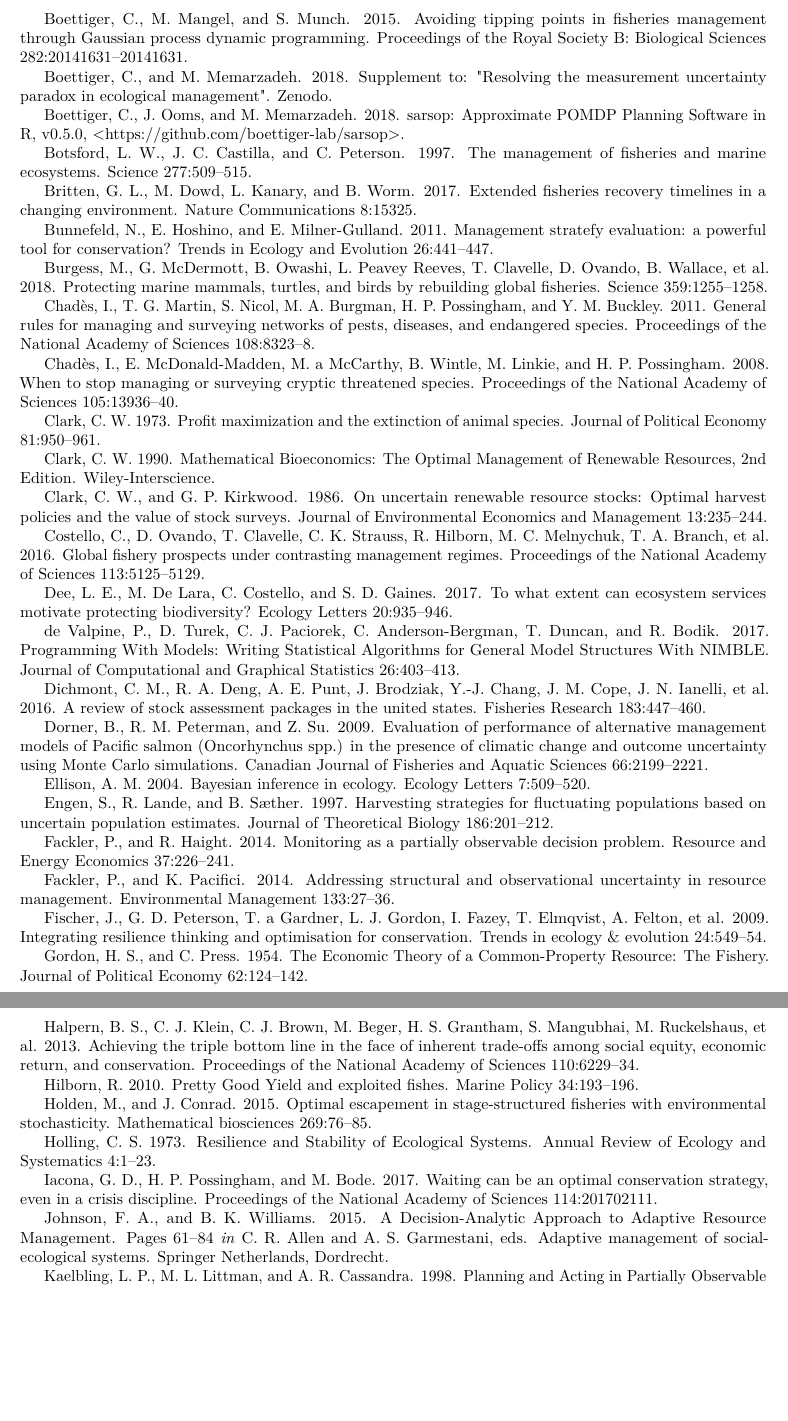
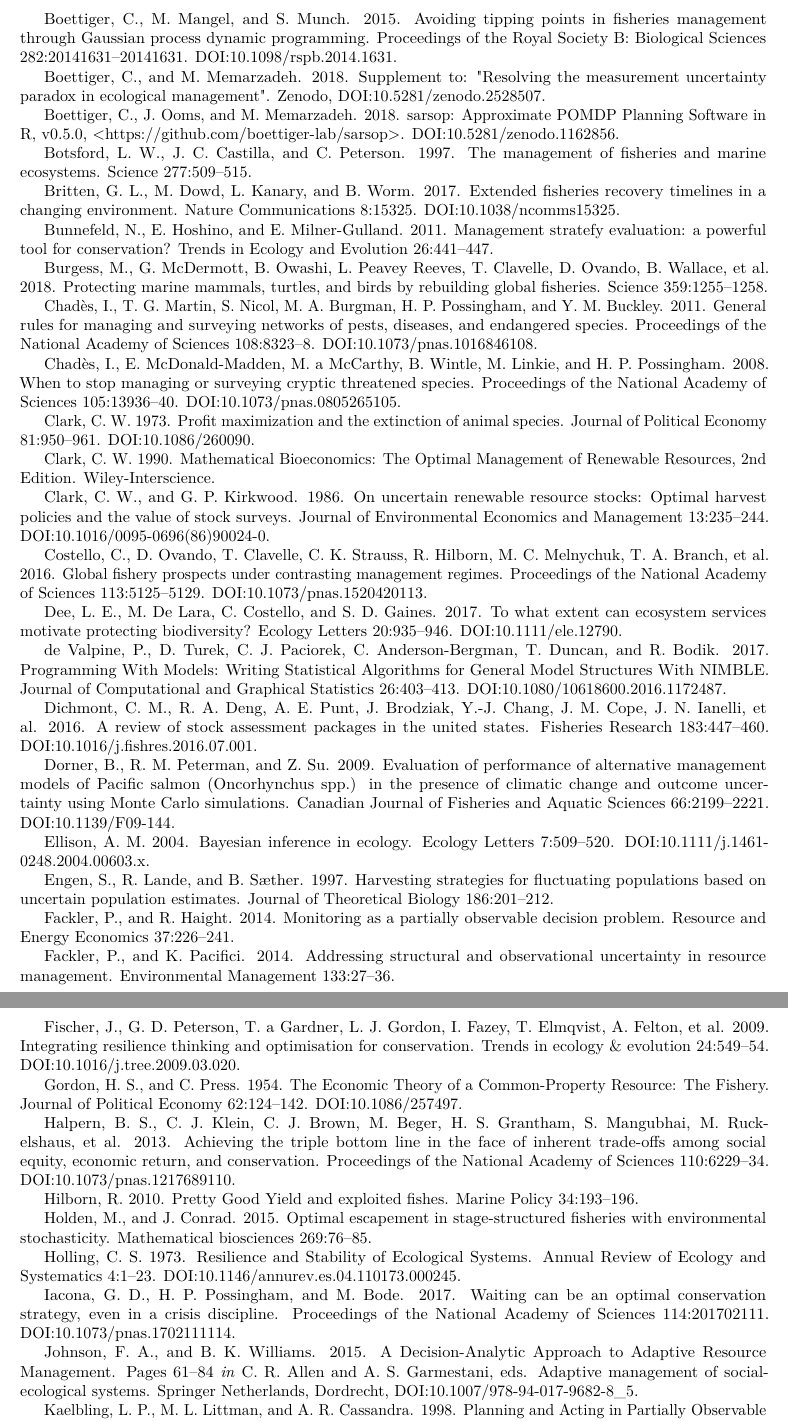
Before and after one commit to boettiger-lab/pomdp-intro, a LaTeX paper (manuscripts/manuscript.tex): two parts of pages 14 and 15 of 22 before the commit and two parts of pages 14 and 15 of 23 after it, joined at a grey line, cut so that both start at the same text, the shorter picture padded with empty space. Compiled offline with pdfLaTeX.

Commit message:
with DOIs

```diff
--- a/manuscripts/manuscript.tex
+++ b/manuscripts/manuscript.tex
@@ -1209,21 +1209,25 @@ Populations. Chapman; Hall, London.
 Blackwood, J. C., A. Hastings, and C. Costello. 2010. Cost-effective
 management of invasive species using linear-quadratic control.
 Ecological Economics 69:519--527.
+DOI:\href{https://doi.org/10.1016/j.ecolecon.2009.08.029}{10.1016/j.ecolecon.2009.08.029}.
 
 \leavevmode\hypertarget{ref-Boettiger2015}{}%
 Boettiger, C., M. Mangel, and S. Munch. 2015. Avoiding tipping points in
 fisheries management through Gaussian process dynamic programming.
 Proceedings of the Royal Society B: Biological Sciences
 282:20141631--20141631.
+DOI:\href{https://doi.org/10.1098/rspb.2014.1631}{10.1098/rspb.2014.1631}.
 
 \leavevmode\hypertarget{ref-pomdp-intro}{}%
 Boettiger, C., and M. Memarzadeh. 2018. Supplement to: "Resolving the
-measurement uncertainty paradox in ecological management". Zenodo.
+measurement uncertainty paradox in ecological management". Zenodo,
+DOI:\href{https://doi.org/10.5281/zenodo.2528507}{10.5281/zenodo.2528507}.
 
 \leavevmode\hypertarget{ref-sarsop-pkg}{}%
 Boettiger, C., J. Ooms, and M. Memarzadeh. 2018. sarsop: Approximate
 POMDP Planning Software in R, v0.5.0,
 \textless{}https://github.com/boettiger-lab/sarsop\textgreater{}.
+DOI:\href{https://doi.org/10.5281/zenodo.1162856}{10.5281/zenodo.1162856}.
 
 \leavevmode\hypertarget{ref-Botsford1997}{}%
 Botsford, L. W., J. C. Castilla, and C. Peterson. 1997. The management
@@ -1233,6 +1237,7 @@ of fisheries and marine ecosystems. Science 277:509--515.
 Britten, G. L., M. Dowd, L. Kanary, and B. Worm. 2017. Extended
 fisheries recovery timelines in a changing environment. Nature
 Communications 8:15325.
+DOI:\href{https://doi.org/10.1038/ncomms15325}{10.1038/ncomms15325}.
 
 \leavevmode\hypertarget{ref-Bunnefeld2011}{}%
 Bunnefeld, N., E. Hoshino, and E. Milner-Gulland. 2011. Management
@@ -1249,16 +1254,19 @@ Chadès, I., T. G. Martin, S. Nicol, M. A. Burgman, H. P. Possingham, and
 Y. M. Buckley. 2011. General rules for managing and surveying networks
 of pests, diseases, and endangered species. Proceedings of the National
 Academy of Sciences 108:8323--8.
+DOI:\href{https://doi.org/10.1073/pnas.1016846108}{10.1073/pnas.1016846108}.
 
 \leavevmode\hypertarget{ref-Chades2008}{}%
 Chadès, I., E. McDonald-Madden, M. a McCarthy, B. Wintle, M. Linkie, and
 H. P. Possingham. 2008. When to stop managing or surveying cryptic
 threatened species. Proceedings of the National Academy of Sciences
 105:13936--40.
+DOI:\href{https://doi.org/10.1073/pnas.0805265105}{10.1073/pnas.0805265105}.
 
 \leavevmode\hypertarget{ref-Clark1973}{}%
 Clark, C. W. 1973. Profit maximization and the extinction of animal
 species. Journal of Political Economy 81:950--961.
+DOI:\href{https://doi.org/10.1086/260090}{10.1086/260090}.
 
 \leavevmode\hypertarget{ref-Clark1990}{}%
 Clark, C. W. 1990. Mathematical Bioeconomics: The Optimal Management of
@@ -1268,28 +1276,33 @@ Renewable Resources, 2nd Edition. Wiley-Interscience.
 Clark, C. W., and G. P. Kirkwood. 1986. On uncertain renewable resource
 stocks: Optimal harvest policies and the value of stock surveys. Journal
 of Environmental Economics and Management 13:235--244.
+DOI:\href{https://doi.org/10.1016/0095-0696(86)90024-0}{10.1016/0095-0696(86)90024-0}.
 
 \leavevmode\hypertarget{ref-Costello2016}{}%
 Costello, C., D. Ovando, T. Clavelle, C. K. Strauss, R. Hilborn, M. C.
 Melnychuk, T. A. Branch, et al. 2016. Global fishery prospects under
 contrasting management regimes. Proceedings of the National Academy of
 Sciences 113:5125--5129.
+DOI:\href{https://doi.org/10.1073/pnas.1520420113}{10.1073/pnas.1520420113}.
 
 \leavevmode\hypertarget{ref-Dee2017}{}%
 Dee, L. E., M. De Lara, C. Costello, and S. D. Gaines. 2017. To what
 extent can ecosystem services motivate protecting biodiversity? Ecology
 Letters 20:935--946.
+DOI:\href{https://doi.org/10.1111/ele.12790}{10.1111/ele.12790}.
 
 \leavevmode\hypertarget{ref-nimble}{}%
 de Valpine, P., D. Turek, C. J. Paciorek, C. Anderson-Bergman, T.
 Duncan, and R. Bodik. 2017. Programming With Models: Writing Statistical
 Algorithms for General Model Structures With NIMBLE. Journal of
 Computational and Graphical Statistics 26:403--413.
+DOI:\href{https://doi.org/10.1080/10618600.2016.1172487}{10.1080/10618600.2016.1172487}.
 
 \leavevmode\hypertarget{ref-Dichmont2016}{}%
 Dichmont, C. M., R. A. Deng, A. E. Punt, J. Brodziak, Y.-J. Chang, J. M.
 Cope, J. N. Ianelli, et al. 2016. A review of stock assessment packages
 in the united states. Fisheries Research 183:447--460.
+DOI:\href{https://doi.org/10.1016/j.fishres.2016.07.001}{10.1016/j.fishres.2016.07.001}.
 
 \leavevmode\hypertarget{ref-Dorner2009}{}%
 Dorner, B., R. M. Peterman, and Z. Su. 2009. Evaluation of performance
@@ -1297,10 +1310,12 @@ of alternative management models of Pacific salmon (Oncorhynchus spp.)
 in the presence of climatic change and outcome uncertainty using Monte
 Carlo simulations. Canadian Journal of Fisheries and Aquatic Sciences
 66:2199--2221.
+DOI:\href{https://doi.org/10.1139/F09-144}{10.1139/F09-144}.
 
 \leavevmode\hypertarget{ref-Ellison2004}{}%
 Ellison, A. M. 2004. Bayesian inference in ecology. Ecology Letters
 7:509--520.
+DOI:\href{https://doi.org/10.1111/j.1461-0248.2004.00603.x}{10.1111/j.1461-0248.2004.00603.x}.
 
 \leavevmode\hypertarget{ref-Engen1997}{}%
 Engen, S., R. Lande, and B. Sæther. 1997. Harvesting strategies for
@@ -1321,11 +1336,12 @@ Fischer, J., G. D. Peterson, T. a Gardner, L. J. Gordon, I. Fazey, T.
 Elmqvist, A. Felton, et al. 2009. Integrating resilience thinking and
 optimisation for conservation. Trends in ecology \& evolution
 24:549--54.
+DOI:\href{https://doi.org/10.1016/j.tree.2009.03.020}{10.1016/j.tree.2009.03.020}.
 
 \leavevmode\hypertarget{ref-Gordon1954}{}%
 Gordon, H. S., and C. Press. 1954. The Economic Theory of a
 Common-Property Resource: The Fishery. Journal of Political Economy
-62:124--142.
+62:124--142. DOI:\href{https://doi.org/10.1086/257497}{10.1086/257497}.
 
 \leavevmode\hypertarget{ref-Halpern2013}{}%
 Halpern, B. S., C. J. Klein, C. J. Brown, M. Beger, H. S. Grantham, S.
@@ -1333,6 +1349,7 @@ Mangubhai, M. Ruckelshaus, et al. 2013. Achieving the triple bottom line
 in the face of inherent trade-offs among social equity, economic return,
 and conservation. Proceedings of the National Academy of Sciences
 110:6229--34.
+DOI:\href{https://doi.org/10.1073/pnas.1217689110}{10.1073/pnas.1217689110}.
 
 \leavevmode\hypertarget{ref-Hilborn2010}{}%
 Hilborn, R. 2010. Pretty Good Yield and exploited fishes. Marine Policy
@@ -1346,22 +1363,26 @@ fisheries with environmental stochasticity. Mathematical biosciences
 \leavevmode\hypertarget{ref-Holling1973}{}%
 Holling, C. S. 1973. Resilience and Stability of Ecological Systems.
 Annual Review of Ecology and Systematics 4:1--23.
+DOI:\href{https://doi.org/10.1146/annurev.es.04.110173.000245}{10.1146/annurev.es.04.110173.000245}.
 
 \leavevmode\hypertarget{ref-Iacona2017}{}%
 Iacona, G. D., H. P. Possingham, and M. Bode. 2017. Waiting can be an
 optimal conservation strategy, even in a crisis discipline. Proceedings
 of the National Academy of Sciences 114:201702111.
+DOI:\href{https://doi.org/10.1073/pnas.1702111114}{10.1073/pnas.1702111114}.
 
 \leavevmode\hypertarget{ref-Johnson2015}{}%
 Johnson, F. A., and B. K. Williams. 2015. A Decision-Analytic Approach
 to Adaptive Resource Management. Pages 61--84 \emph{in} C. R. Allen and
 A. S. Garmestani, eds. Adaptive management of social-ecological systems.
-Springer Netherlands, Dordrecht.
+Springer Netherlands, Dordrecht,
+DOI:\href{https://doi.org/10.1007/978-94-017-9682-8_5}{10.1007/978-94-017-9682-8\_5}.
 
 \leavevmode\hypertarget{ref-Kaelbling1998}{}%
 Kaelbling, L. P., M. L. Littman, and A. R. Cassandra. 1998. Planning and
 Acting in Partially Observable Stochastic Domains. Artificial
 Intelligence 101:99--134.
+DOI:\href{https://doi.org/10.1016/S0004-3702(98)00023-X}{10.1016/S0004-3702(98)00023-X}.
 
 \leavevmode\hypertarget{ref-Kriebel2001}{}%
 Kriebel, D., J. Tickner, P. Epstein, J. Lemons, R. Levins, E. L.
@@ -1386,6 +1410,7 @@ Li, S.-L., O. N. Bjørnstad, M. J. Ferrari, R. Mummah, M. C. Runge, C. J.
 Fonnesbeck, M. J. Tildesley, et al. 2017. Essential information:
 Uncertainty and optimal control of Ebola outbreaks. Proceedings of the
 National Academy of Sciences 114:5659--5664.
+DOI:\href{https://doi.org/10.1073/pnas.1617482114}{10.1073/pnas.1617482114}.
 
 \leavevmode\hypertarget{ref-Ludwig1981}{}%
 Ludwig, D., and C. Walters. 1981. Measurement errors and uncertainty in
@@ -1400,6 +1426,7 @@ parameter estimates. Ecological Modelling 14:273--292.
 Mace, P. M. 2001. A new role for MSY in single-species and ecosystem
 approaches to fisheries stock assessment and management. Fish and
 Fisheries 2:2--32.
+DOI:\href{https://doi.org/10.1046/j.1467-2979.2001.00033.x}{10.1046/j.1467-2979.2001.00033.x}.
 
 \leavevmode\hypertarget{ref-Mangel1985}{}%
 Mangel, M. 1985. Decision and control in uncertain resource systems 255.
@@ -1455,6 +1487,7 @@ Petchey, O. L., M. Pontarp, T. M. Massie, S. Kéfi, A. Ozgul, M.
 Weilenmann, G. M. Palamara, et al. 2015. The ecological forecast
 horizon, and examples of its uses and determinants. Ecology Letters
 18:597--611.
+DOI:\href{https://doi.org/10.1111/ele.12443}{10.1111/ele.12443}.
 
 \leavevmode\hypertarget{ref-Pineau2003}{}%
 Pineau, J., G. Gordon, and S. Thrun. 2003. Point-based value iteration:
@@ -1465,6 +1498,7 @@ Artificial Intelligence 1025--1030.
 Polasky, S., S. R. Carpenter, C. Folke, and B. Keeler. 2011.
 Decision-making under great uncertainty: environmental management in an
 era of global change. Trends in Ecology \& Evolution 26:398--404.
+DOI:\href{https://doi.org/10.1016/j.tree.2011.04.007}{10.1016/j.tree.2011.04.007}.
 
 \leavevmode\hypertarget{ref-Punt2016}{}%
 Punt, A. E., D. S. Butterworth, C. L. de Moor, J. A. A. De Oliveira, and
@@ -1506,6 +1544,7 @@ of the Inter-American Tropical Tuna Commission 1:27--56.
 Sethi, G., C. Costello, A. Fisher, M. Hanemann, and L. Karp. 2005.
 Fishery management under multiple uncertainty. Journal of Environmental
 Economics and Management 50:300--318.
+DOI:\href{https://doi.org/10.1016/j.jeem.2004.11.005}{10.1016/j.jeem.2004.11.005}.
 
 \leavevmode\hypertarget{ref-Shea1998}{}%
 Shea, K. 1998. Management of populations in conservation, harvesting and
```
Also changed, not shown: manuscripts/citations.bib (+1 -1 lines), manuscripts/manuscript.pdf, manuscripts/manuscript.tex (20 more changed lines), 1 other file.
